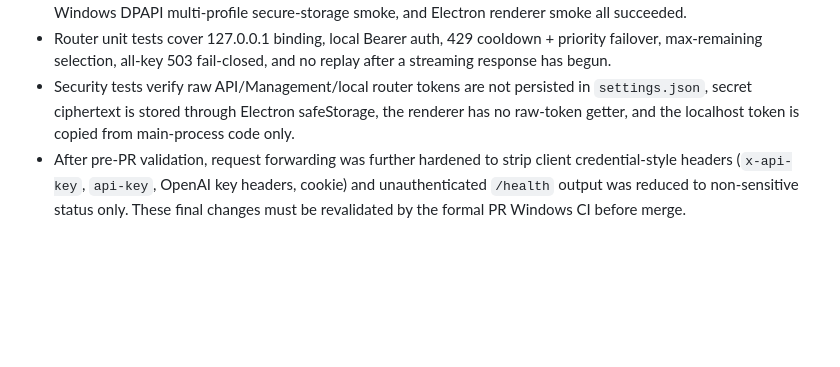
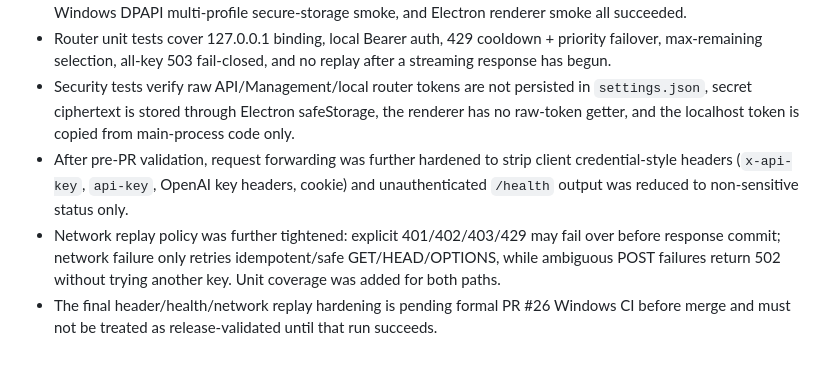
Before and after one commit to gugu9999gu/How-much-is-tokens, a Markdown page: .leerness/review-evidence.md, the part around the change. Drawn GitHub-style; blank space fills up the shorter version.

Commit message:
docs: record final v1.0.24 replay hardening pending PR CI

```diff
--- a/.leerness/review-evidence.md
+++ b/.leerness/review-evidence.md
@@ -31,4 +31,6 @@ Verification command/result history. Append-only.
 - Final pre-PR validation run `33980655618`: syntax checks, complete `npm test`, `npm run leerness:gate`, Windows DPAPI multi-profile secure-storage smoke, and Electron renderer smoke all succeeded.
 - Router unit tests cover 127.0.0.1 binding, local Bearer auth, 429 cooldown + priority failover, max-remaining selection, all-key 503 fail-closed, and no replay after a streaming response has begun.
 - Security tests verify raw API/Management/local router tokens are not persisted in `settings.json`, secret ciphertext is stored through Electron safeStorage, the renderer has no raw-token getter, and the localhost token is copied from main-process code only.
-- After pre-PR validation, request forwarding was further hardened to strip client credential-style headers (`x-api-key`, `api-key`, OpenAI key headers, cookie) and unauthenticated `/health` output was reduced to non-sensitive status only. These final changes must be revalidated by the formal PR Windows CI before merge.
+- After pre-PR validation, request forwarding was further hardened to strip client credential-style headers (`x-api-key`, `api-key`, OpenAI key headers, cookie) and unauthenticated `/health` output was reduced to non-sensitive status only.
+- Network replay policy was further tightened: explicit 401/402/403/429 may fail over before response commit; network failure only retries idempotent/safe GET/HEAD/OPTIONS, while ambiguous POST failures return 502 without trying another key. Unit coverage was added for both paths.
+- The final header/health/network replay hardening is pending formal PR #26 Windows CI before merge and must not be treated as release-validated until that run succeeds.
```
